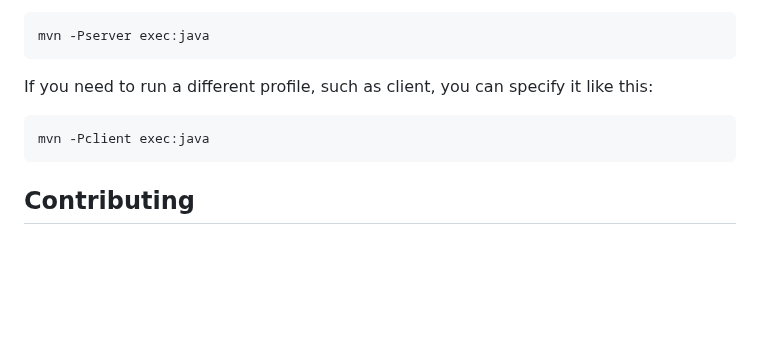
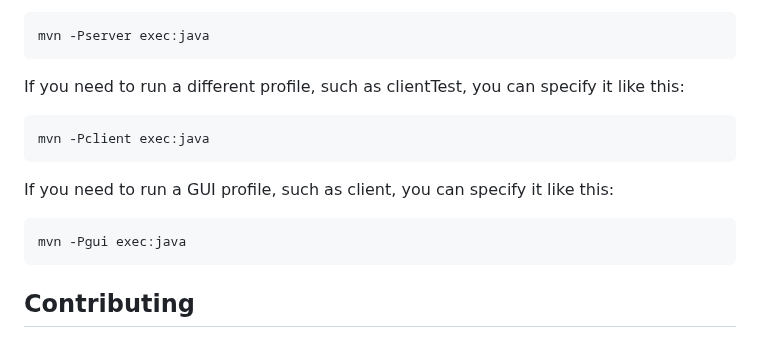
Before and after one commit to lorenzopaoria/Database-Project-Music-streaming-platform-for-distributed-systems, a Markdown page: README.md, the part around the change. GitHub-like rendering; blank space fills up the shorter version.

````diff
--- a/README.md
+++ b/README.md
@@ -103,10 +103,15 @@ To run a profile defined in the pom.xml file, use the following command:
  ```
  mvn -Pserver exec:java
    ```
-If you need to run a different profile, such as client, you can specify it like this:
+If you need to run a different profile, such as clientTest, you can specify it like this:
 
  ```
  mvn -Pclient exec:java
+   ```
+If you need to run a GUI profile, such as client, you can specify it like this:
+
+ ```
+ mvn -Pgui exec:java
    ```
 
 ## Contributing
````
